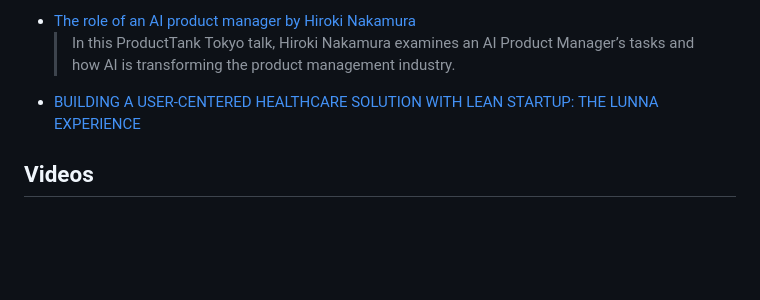
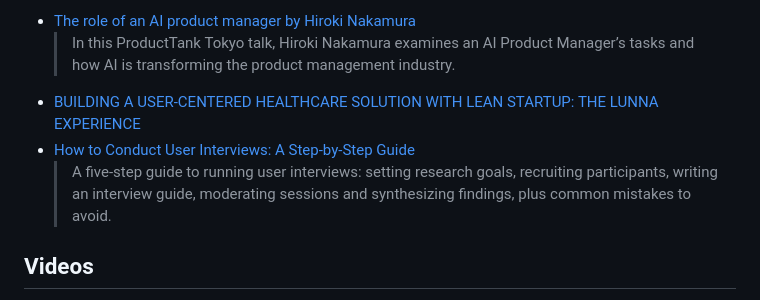
Before and after one commit to gigikenneth/pm-resources, a Markdown page: README.md, the part around the change. GitHub-like rendering; blank space fills up the shorter version.

Commit message:
Add How to Conduct User Interviews guide to Articles

```diff
--- a/README.md
+++ b/README.md
@@ -48,6 +48,8 @@ Updating with resources for (AI) product management I've found useful. 🫡
 - [The role of an AI product manager by Hiroki Nakamura](https://www.mindtheproduct.com/the-role-of-an-ai-product-manager/)
   > In this ProductTank Tokyo talk, Hiroki Nakamura examines an AI Product Manager’s tasks and how AI is transforming the product management industry.
 - [BUILDING A USER-CENTERED HEALTHCARE SOLUTION WITH LEAN STARTUP: THE LUNNA EXPERIENCE](https://www.thaisafernandes.com/lean-startup)
+- [How to Conduct User Interviews: A Step-by-Step Guide](https://pulsecorp.co/blog/how-to-conduct-user-interviews-a-step-by-step-guide/)
+  > A five-step guide to running user interviews: setting research goals, recruiting participants, writing an interview guide, moderating sessions and synthesizing findings, plus common mistakes to avoid.
 
 
 ## Videos
```
